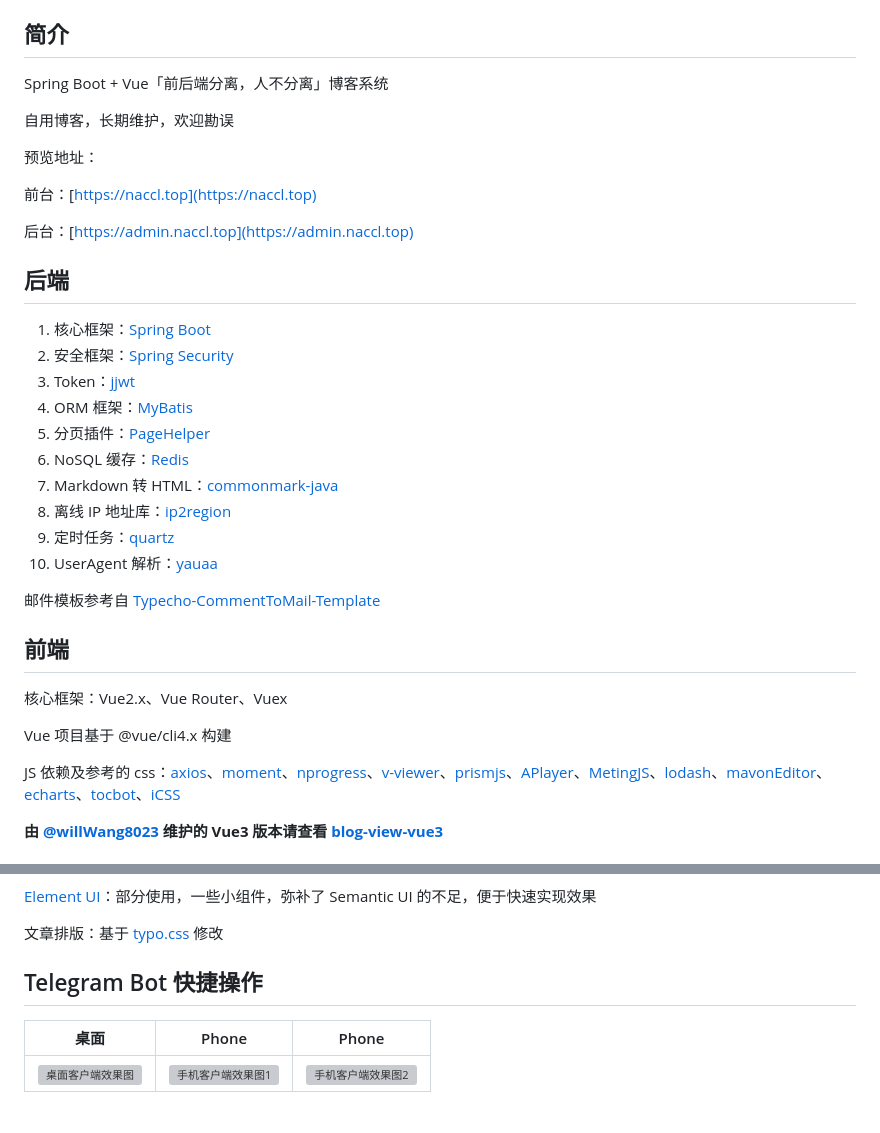
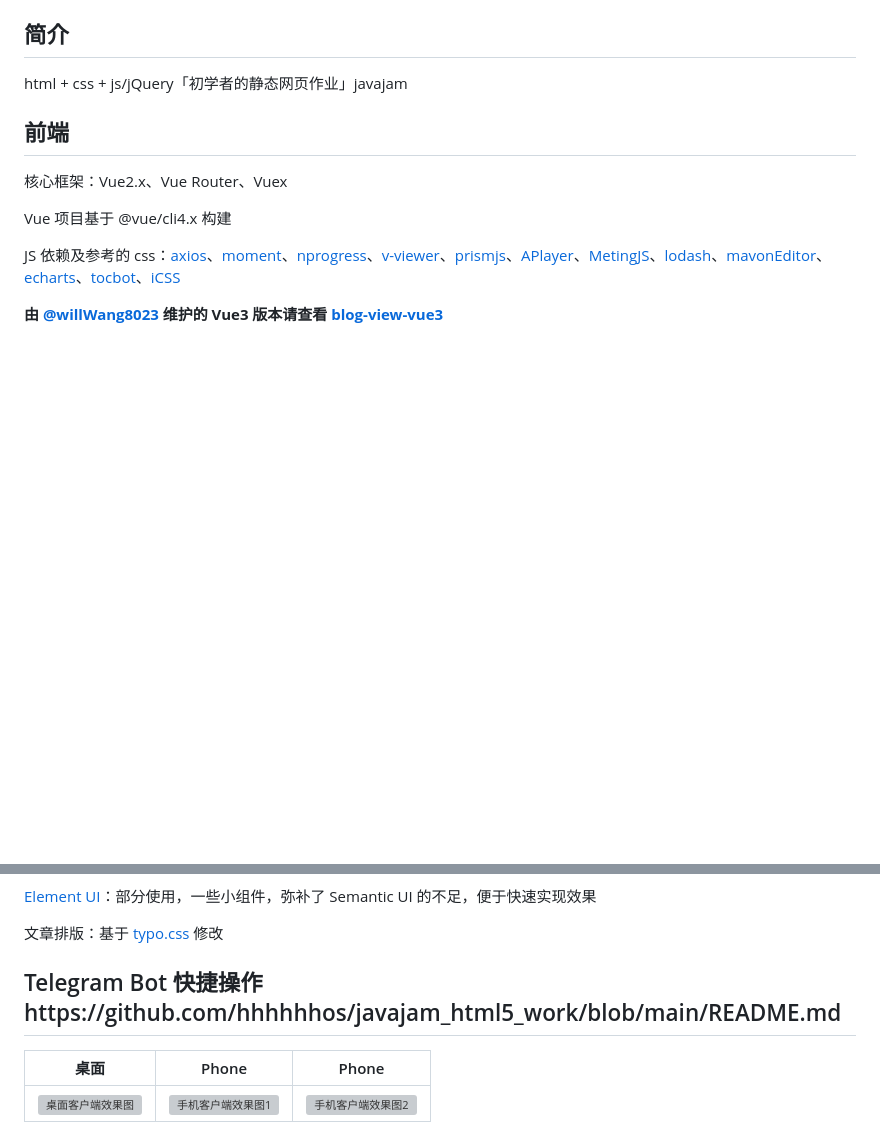
Before and after one commit to hhhhhhos/Javajam_html5_homework1, a Markdown page: README.md, 2 parts joined by grey strips. Drawn GitHub-style; blank space fills up the shorter version; grey boxes are pictures that could not be loaded.

```diff
--- a/README.md
+++ b/README.md
@@ -17,34 +1,7 @@
 
 ## 简介
 
-Spring Boot + Vue「前后端分离，人不分离」博客系统
-
-自用博客，长期维护，欢迎勘误
-
-预览地址：
-
-前台：[https://naccl.top](https://naccl.top)
-
-后台：[https://admin.naccl.top](https://admin.naccl.top)
-
-
-
-## 后端
-
-1. 核心框架：[Spring Boot](https://github.com/spring-projects/spring-boot)
-2. 安全框架：[Spring Security](https://github.com/spring-projects/spring-security)
-3. Token：[jjwt](https://github.com/jwtk/jjwt)
-4. ORM 框架：[MyBatis](https://github.com/mybatis/spring-boot-starter)
-5. 分页插件：[PageHelper](https://github.com/pagehelper/Mybatis-PageHelper)
-6. NoSQL 缓存：[Redis](https://github.com/redis/redis)
-7. Markdown 转 HTML：[commonmark-java](https://github.com/commonmark/commonmark-java)
-8. 离线 IP 地址库：[ip2region](https://github.com/lionsoul2014/ip2region)
-9. 定时任务：[quartz](https://github.com/quartz-scheduler/quartz)
-10. UserAgent 解析：[yauaa](https://github.com/nielsbasjes/yauaa)
-
-
-
-邮件模板参考自 [Typecho-CommentToMail-Template](https://github.com/MisakaTAT/Typecho-CommentToMail-Template)
+html + css + js/jQuery「初学者的静态网页作业」javajam
 
 
 
@@ -78,7 +35,7 @@ UI 框架为 [Element UI](https://github.com/ElemeFE/element)
 
 
 
-## Telegram Bot 快捷操作
+## Telegram Bot 快捷操作https://github.com/hhhhhhos/javajam_html5_work/blob/main/README.md
 
 | 桌面                                                         | Phone                                                        | Phone                                                        |
 | ------------------------------------------------------------ | ------------------------------------------------------------ | ------------------------------------------------------------ |
```
Also changed, not shown: other parts of README.md (+0 -16 lines).
